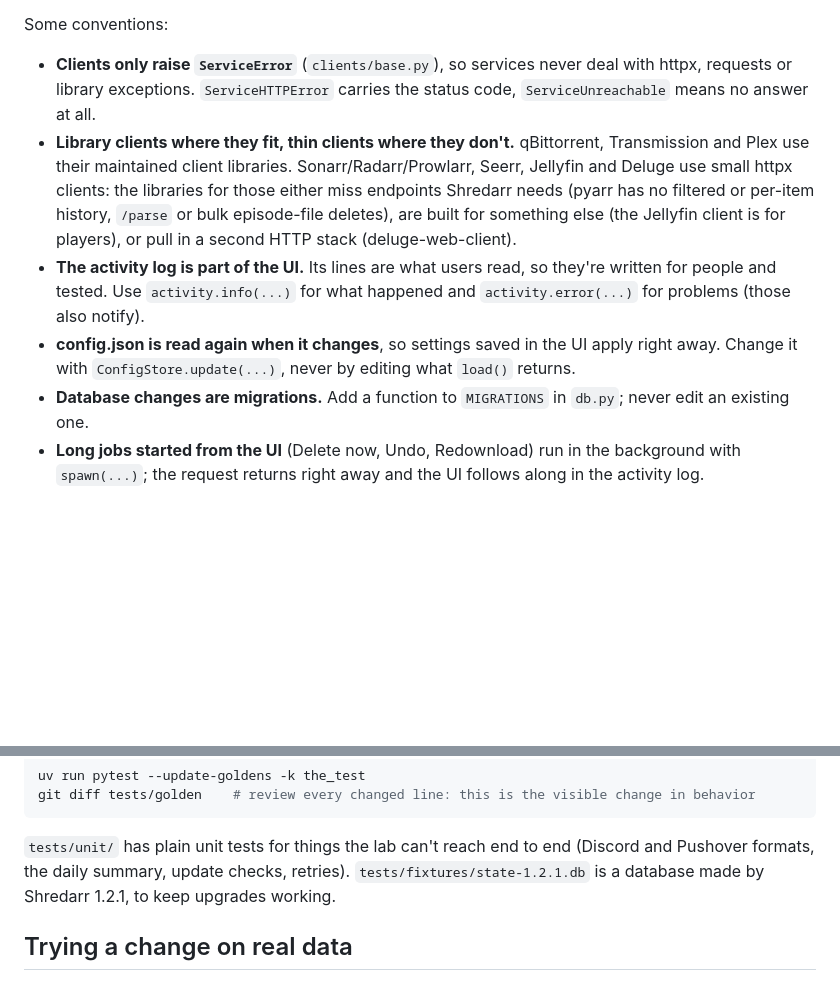
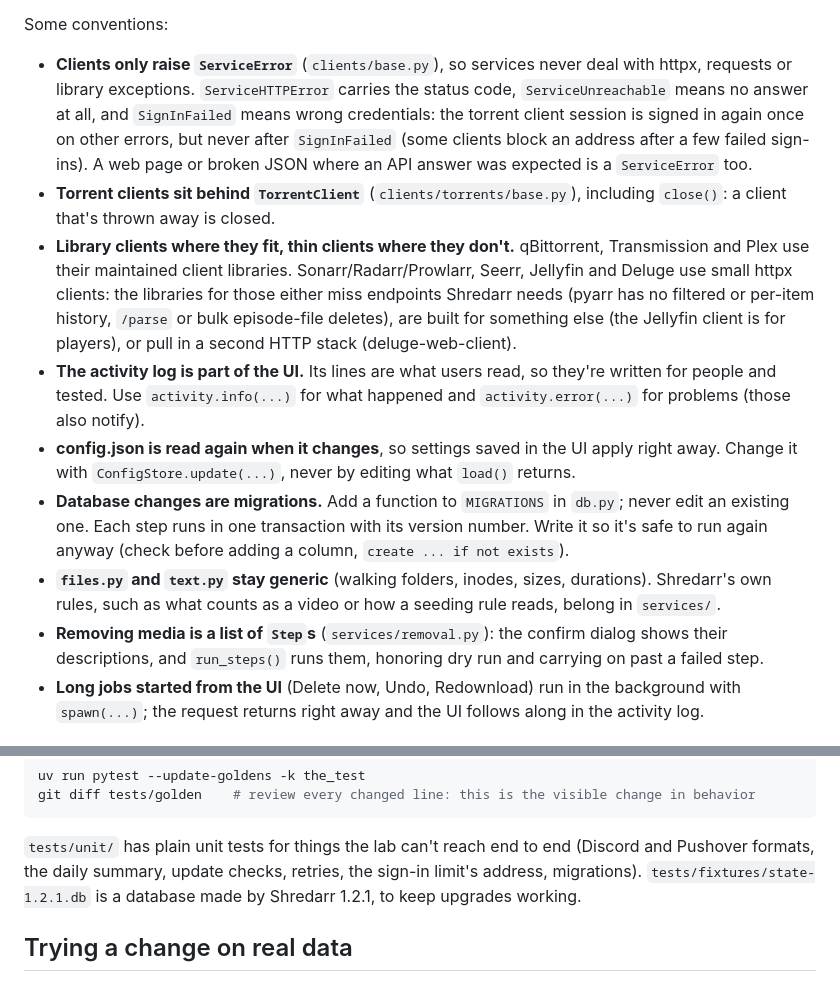
Before and after one commit to jimbos-slop-shop/shredarr, a Markdown page: CONTRIBUTING.md, 2 parts joined by grey strips. GitHub-like rendering; blank space fills up the shorter version.

````diff
--- a/CONTRIBUTING.md
+++ b/CONTRIBUTING.md
@@ -56,7 +56,12 @@ and deletes each torrent once `Library.in_library` is 0 and `rules.evaluate` say
 Some conventions:
 
 - **Clients only raise `ServiceError`** (`clients/base.py`), so services never deal with httpx, requests or library
-  exceptions. `ServiceHTTPError` carries the status code, `ServiceUnreachable` means no answer at all.
+  exceptions. `ServiceHTTPError` carries the status code, `ServiceUnreachable` means no answer at all, and
+  `SignInFailed` means wrong credentials: the torrent client session is signed in again once on other errors, but
+  never after `SignInFailed` (some clients block an address after a few failed sign-ins). A web page or broken JSON
+  where an API answer was expected is a `ServiceError` too.
+- **Torrent clients sit behind `TorrentClient`** (`clients/torrents/base.py`), including `close()`: a client that's
+  thrown away is closed.
 - **Library clients where they fit, thin clients where they don't.** qBittorrent, Transmission and Plex use their
   maintained client libraries. Sonarr/Radarr/Prowlarr, Seerr, Jellyfin and Deluge use small httpx clients: the
   libraries for those either miss endpoints Shredarr needs (pyarr has no filtered or per-item history, `/parse` or
@@ -66,7 +71,13 @@ Some conventions:
   Use `activity.info(...)` for what happened and `activity.error(...)` for problems (those also notify).
 - **config.json is read again when it changes**, so settings saved in the UI apply right away. Change it with
   `ConfigStore.update(...)`, never by editing what `load()` returns.
-- **Database changes are migrations.** Add a function to `MIGRATIONS` in `db.py`; never edit an existing one.
+- **Database changes are migrations.** Add a function to `MIGRATIONS` in `db.py`; never edit an existing one. Each
+  step runs in one transaction with its version number. Write it so it's safe to run again anyway (check before
+  adding a column, `create ... if not exists`).
+- **`files.py` and `text.py` stay generic** (walking folders, inodes, sizes, durations). Shredarr's own rules, such
+  as what counts as a video or how a seeding rule reads, belong in `services/`.
+- **Removing media is a list of `Step`s** (`services/removal.py`): the confirm dialog shows their descriptions, and
+  `run_steps()` runs them, honoring dry run and carrying on past a failed step.
 - **Long jobs started from the UI** (Delete now, Undo, Redownload) run in the background with `spawn(...)`; the
   request returns right away and the UI follows along in the activity log.
 
@@ -90,8 +101,8 @@ git diff tests/golden    # review every changed line: this is the visible change
 ```
 
 `tests/unit/` has plain unit tests for things the lab can't reach end to end (Discord and Pushover formats, the daily
-summary, update checks, retries). `tests/fixtures/state-1.2.1.db` is a database made by Shredarr 1.2.1, to keep
-upgrades working.
+summary, update checks, retries, the sign-in limit's address, migrations). `tests/fixtures/state-1.2.1.db` is a
+database made by Shredarr 1.2.1, to keep upgrades working.
 
 ## Trying a change on real data
 
````
Also changed, not shown: README.md (+16 -6 lines).
